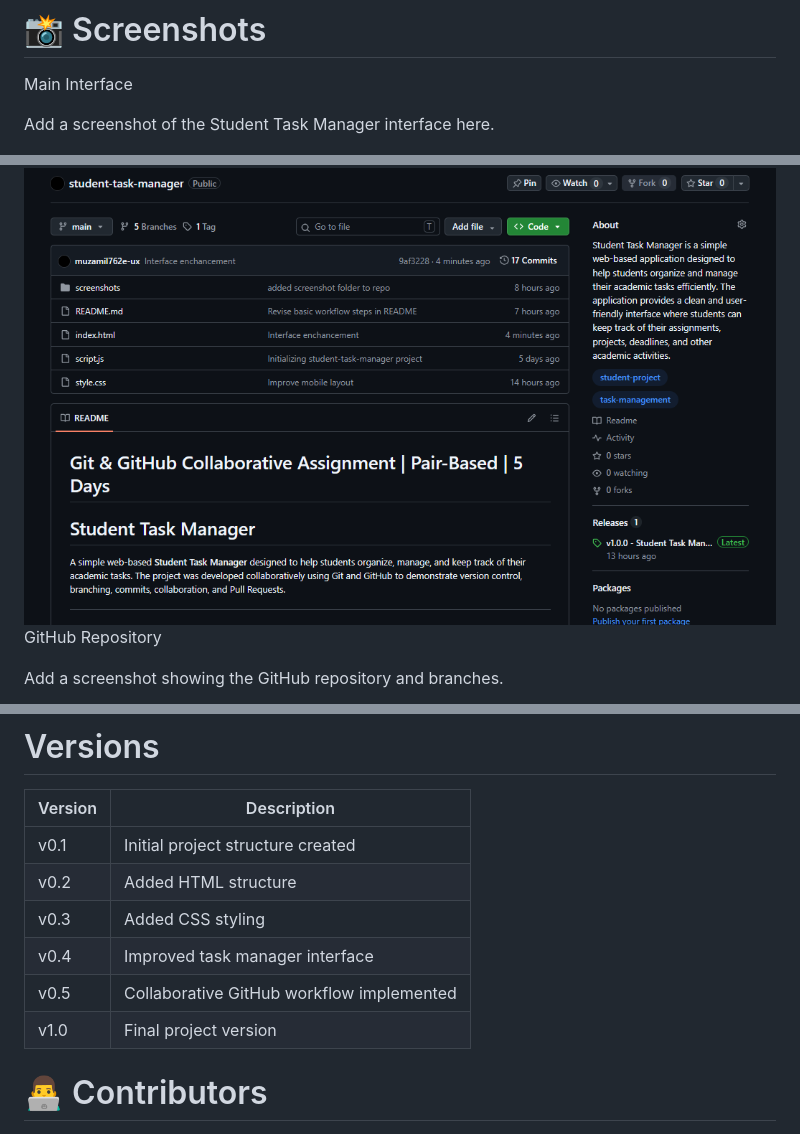
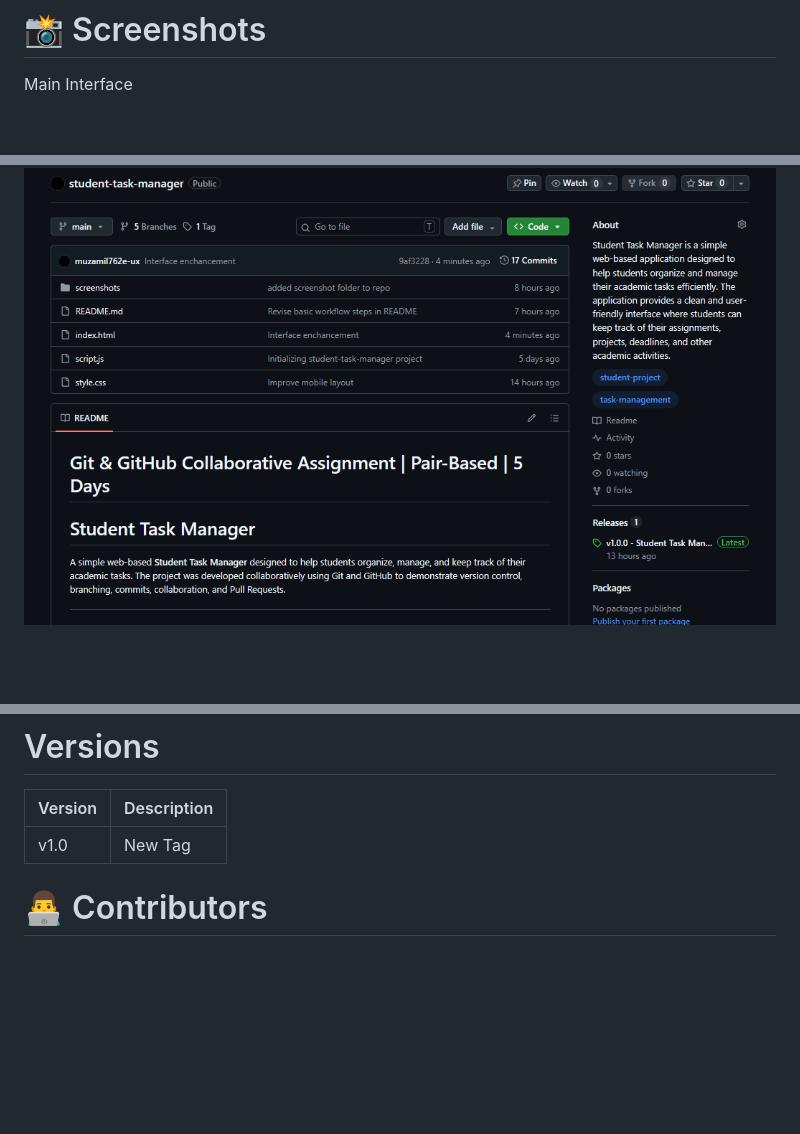
Before and after one commit to muzamil762e-ux/student-task-manager, a Markdown page: README.md, 3 parts joined by grey strips. Rendered like a GitHub page; blank space fills up the shorter version.

Commit message:
Update README with screenshots and version info
Removed placeholder text for screenshots and updated version tag.

```diff
--- a/README.md
+++ b/README.md
@@ -212,6 +212,5 @@ The application can also be opened using the Live Server extension in Visual Stu
 
 Main Interface
 
-Add a screenshot of the Student Task Manager interface here.
 
 ![Student Task Manager](screenshots/main-interface.png)
@@ -221,6 +221,4 @@ Add a screenshot showing the task management section.
 
 ![Task Management](screenshots/task-manager.png)
-GitHub Repository
 
-Add a screenshot showing the GitHub repository and branches.
 
@@ -237,12 +234,7 @@ Add a screenshot showing the Pull Request and merge process.
 
 | Version | Description                               |
 | ------- | ----------------------------------------- |
-| v0.1    | Initial project structure created         |
-| v0.2    | Added HTML structure                      |
-| v0.3    | Added CSS styling                         |
-| v0.4    | Improved task manager interface           |
-| v0.5    | Collaborative GitHub workflow implemented |
-| v1.0    | Final project version                     |
+| v1.0    | New Tag                     |
 
 
 # 👨‍💻 Contributors
```
Also changed, not shown: other parts of README.md (+4 -4 lines).
